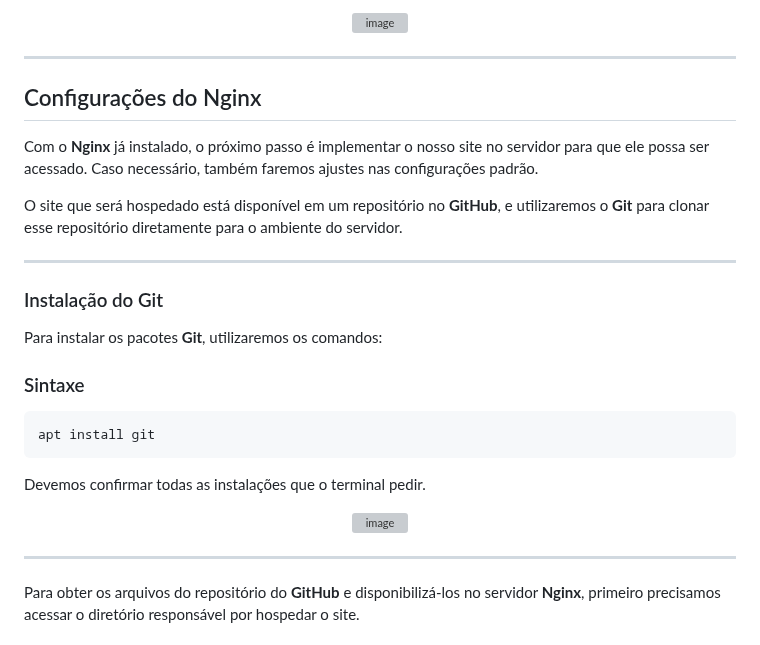
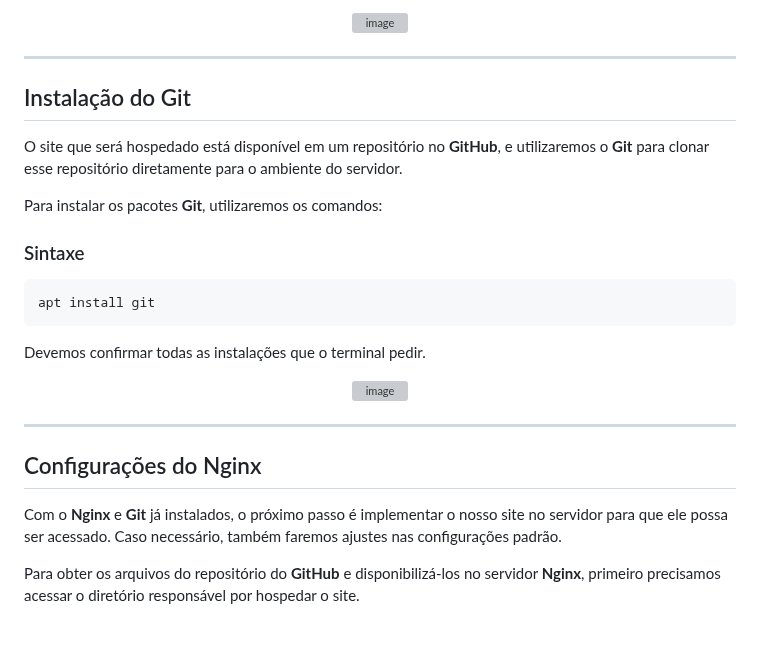
Before and after one commit to iCrowleySHR/infra-nginx-monitor, a Markdown page: README.md, the part around the change. Drawn GitHub-style; grey boxes are pictures that could not be loaded.

````diff
--- a/README.md
+++ b/README.md
@@ -97,15 +97,9 @@ Com qualquer um dos endereços IP exibidos, você pode acessar o site digitando
 
 ---
 
-## Configurações do Nginx
-
-Com o **Nginx** já instalado, o próximo passo é implementar o nosso site no servidor para que ele possa ser acessado. Caso necessário, também faremos ajustes nas configurações padrão.
-
+## Instalação do Git
 O site que será hospedado está disponível em um repositório no **GitHub**, e utilizaremos o **Git** para clonar esse repositório diretamente para o ambiente do servidor.
 
----
-
-### Instalação do Git
 Para instalar os pacotes **Git**, utilizaremos os comandos:
 
 ### Sintaxe
@@ -121,6 +115,11 @@ Devemos confirmar todas as instalações que o terminal pedir.
 
 ---
 
+## Configurações do Nginx
+
+Com o **Nginx** e **Git** já instalados, o próximo passo é implementar o nosso site no servidor para que ele possa ser acessado. Caso necessário, também faremos ajustes nas configurações padrão.
+
+
 Para obter os arquivos do repositório do **GitHub** e disponibilizá-los no servidor **Nginx**, primeiro precisamos acessar o diretório responsável por hospedar o site.
 ### Sintaxe
 ```bash
````
